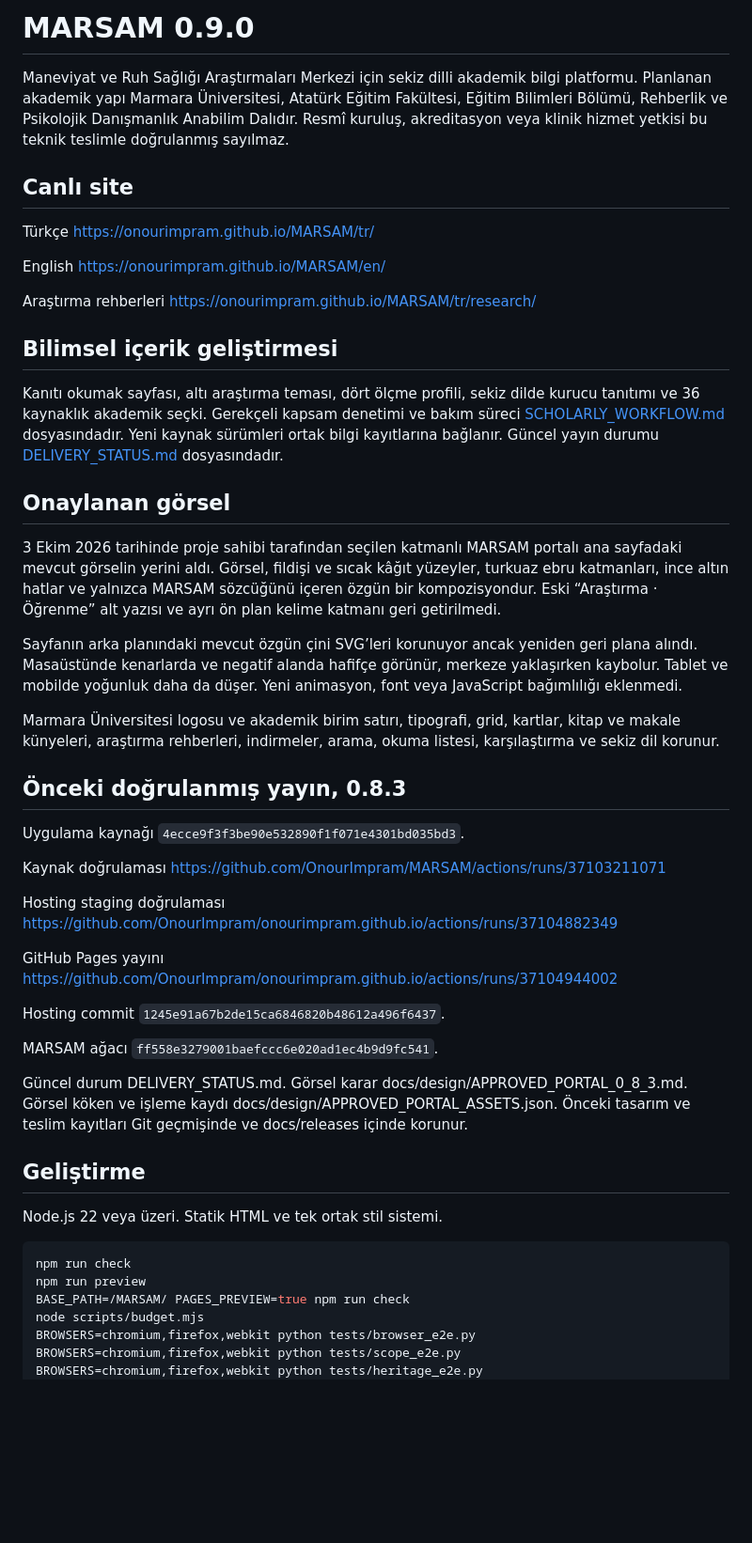
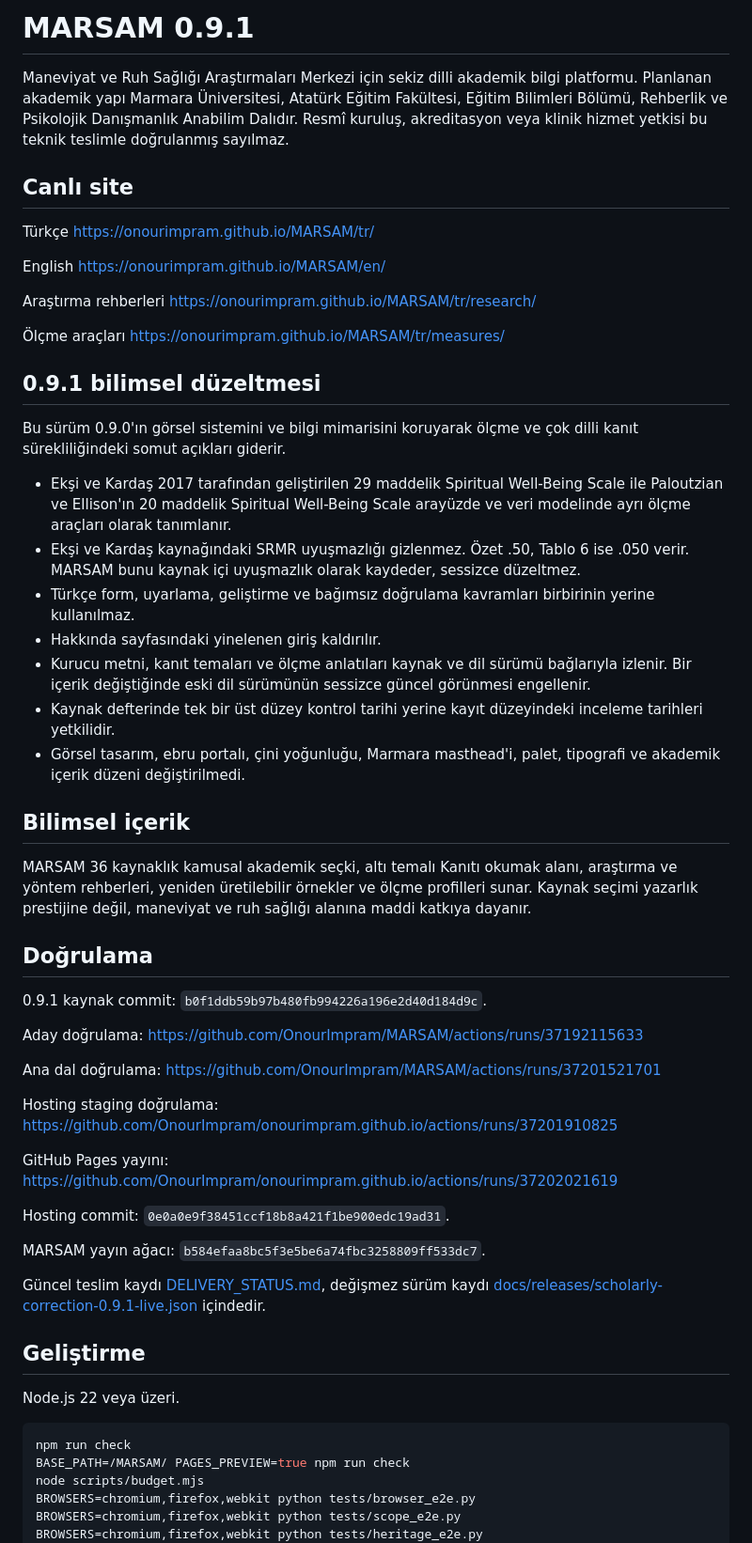
Before and after one commit to OnourImpram/MARSAM, a Markdown page: README.md, the part around the change. Shown at 94% size. GitHub-like rendering; blank space fills up the shorter version.

Commit message:
docs: describe live MARSAM 0.9.1 scholarly correction

````diff
--- a/README.md
+++ b/README.md
@@ -1,4 +1,4 @@
-# MARSAM 0.9.0
+# MARSAM 0.9.1
 
 Maneviyat ve Ruh Sağlığı Araştırmaları Merkezi için sekiz dilli akademik bilgi platformu. Planlanan akademik yapı Marmara Üniversitesi, Atatürk Eğitim Fakültesi, Eğitim Bilimleri Bölümü, Rehberlik ve Psikolojik Danışmanlık Anabilim Dalıdır. Resmî kuruluş, akreditasyon veya klinik hizmet yetkisi bu teknik teslimle doğrulanmış sayılmaz.
 
@@ -10,41 +10,48 @@ English https://onourimpram.github.io/MARSAM/en/
 
 Araştırma rehberleri https://onourimpram.github.io/MARSAM/tr/research/
 
-## Bilimsel içerik geliştirmesi
+Ölçme araçları https://onourimpram.github.io/MARSAM/tr/measures/
 
-Kanıtı okumak sayfası, altı araştırma teması, dört ölçme profili, sekiz dilde kurucu tanıtımı ve 36 kaynaklık akademik seçki. Gerekçeli kapsam denetimi ve bakım süreci [SCHOLARLY_WORKFLOW.md](docs/research/SCHOLARLY_WORKFLOW.md) dosyasındadır. Yeni kaynak sürümleri ortak bilgi kayıtlarına bağlanır. Güncel yayın durumu [DELIVERY_STATUS.md](DELIVERY_STATUS.md) dosyasındadır.
+## 0.9.1 bilimsel düzeltmesi
 
-## Onaylanan görsel
+Bu sürüm 0.9.0'ın görsel sistemini ve bilgi mimarisini koruyarak ölçme ve çok dilli kanıt sürekliliğindeki somut açıkları giderir.
 
-3 Ekim 2026 tarihinde proje sahibi tarafından seçilen katmanlı MARSAM portalı ana sayfadaki mevcut görselin yerini aldı. Görsel, fildişi ve sıcak kâğıt yüzeyler, turkuaz ebru katmanları, ince altın hatlar ve yalnızca MARSAM sözcüğünü içeren özgün bir kompozisyondur. Eski “Araştırma · Öğrenme” alt yazısı ve ayrı ön plan kelime katmanı geri getirilmedi.
+- Ekşi ve Kardaş 2017 tarafından geliştirilen 29 maddelik Spiritual Well-Being Scale ile Paloutzian ve Ellison'ın 20 maddelik Spiritual Well-Being Scale arayüzde ve veri modelinde ayrı ölçme araçları olarak tanımlanır.
+- Ekşi ve Kardaş kaynağındaki SRMR uyuşmazlığı gizlenmez. Özet .50, Tablo 6 ise .050 verir. MARSAM bunu kaynak içi uyuşmazlık olarak kaydeder, sessizce düzeltmez.
+- Türkçe form, uyarlama, geliştirme ve bağımsız doğrulama kavramları birbirinin yerine kullanılmaz.
+- Hakkında sayfasındaki yinelenen giriş kaldırılır.
+- Kurucu metni, kanıt temaları ve ölçme anlatıları kaynak ve dil sürümü bağlarıyla izlenir. Bir içerik değiştiğinde eski dil sürümünün sessizce güncel görünmesi engellenir.
+- Kaynak defterinde tek bir üst düzey kontrol tarihi yerine kayıt düzeyindeki inceleme tarihleri yetkilidir.
+- Görsel tasarım, ebru portalı, çini yoğunluğu, Marmara masthead'i, palet, tipografi ve akademik içerik düzeni değiştirilmedi.
 
-Sayfanın arka planındaki mevcut özgün çini SVG’leri korunuyor ancak yeniden geri plana alındı. Masaüstünde kenarlarda ve negatif alanda hafifçe görünür, merkeze yaklaşırken kaybolur. Tablet ve mobilde yoğunluk daha da düşer. Yeni animasyon, font veya JavaScript bağımlılığı eklenmedi.
+## Bilimsel içerik
 
-Marmara Üniversitesi logosu ve akademik birim satırı, tipografi, grid, kartlar, kitap ve makale künyeleri, araştırma rehberleri, indirmeler, arama, okuma listesi, karşılaştırma ve sekiz dil korunur.
+MARSAM 36 kaynaklık kamusal akademik seçki, altı temalı Kanıtı okumak alanı, araştırma ve yöntem rehberleri, yeniden üretilebilir örnekler ve ölçme profilleri sunar. Kaynak seçimi yazarlık prestijine değil, maneviyat ve ruh sağlığı alanına maddi katkıya dayanır.
 
-## Önceki doğrulanmış yayın, 0.8.3
+## Doğrulama
 
-Uygulama kaynağı `4ecce9f3f3be90e532890f1f071e4301bd035bd3`.
+0.9.1 kaynak commit: `b0f1ddb59b97b480fb994226a196e2d40d184d9c`.
 
-Kaynak doğrulaması https://github.com/OnourImpram/MARSAM/actions/runs/37103211071
+Aday doğrulama: https://github.com/OnourImpram/MARSAM/actions/runs/37192115633
 
-Hosting staging doğrulaması https://github.com/OnourImpram/onourimpram.github.io/actions/runs/37104882349
+Ana dal doğrulama: https://github.com/OnourImpram/MARSAM/actions/runs/37201521701
 
-GitHub Pages yayını https://github.com/OnourImpram/onourimpram.github.io/actions/runs/37104944002
+Hosting staging doğrulama: https://github.com/OnourImpram/onourimpram.github.io/actions/runs/37201910825
 
-Hosting commit `1245e91a67b2de15ca6846820b48612a496f6437`.
+GitHub Pages yayını: https://github.com/OnourImpram/onourimpram.github.io/actions/runs/37202021619
 
-MARSAM ağacı `ff558e3279001baefccc6e020ad1ec4b9d9fc541`.
+Hosting commit: `0e0a0e9f38451ccf18b8a421f1be900edc19ad31`.
 
-Güncel durum DELIVERY_STATUS.md. Görsel karar docs/design/APPROVED_PORTAL_0_8_3.md. Görsel köken ve işleme kaydı docs/design/APPROVED_PORTAL_ASSETS.json. Önceki tasarım ve teslim kayıtları Git geçmişinde ve docs/releases içinde korunur.
+MARSAM yayın ağacı: `b584efaa8bc5f3e5be6a74fbc3258809ff533dc7`.
+
+Güncel teslim kaydı [DELIVERY_STATUS.md](DELIVERY_STATUS.md), değişmez sürüm kaydı [docs/releases/scholarly-correction-0.9.1-live.json](docs/releases/scholarly-correction-0.9.1-live.json) içindedir.
 
 ## Geliştirme
 
-Node.js 22 veya üzeri. Statik HTML ve tek ortak stil sistemi.
+Node.js 22 veya üzeri.
 
 ```sh
 npm run check
-npm run preview
 BASE_PATH=/MARSAM/ PAGES_PREVIEW=true npm run check
 node scripts/budget.mjs
 BROWSERS=chromium,firefox,webkit python tests/browser_e2e.py
````
